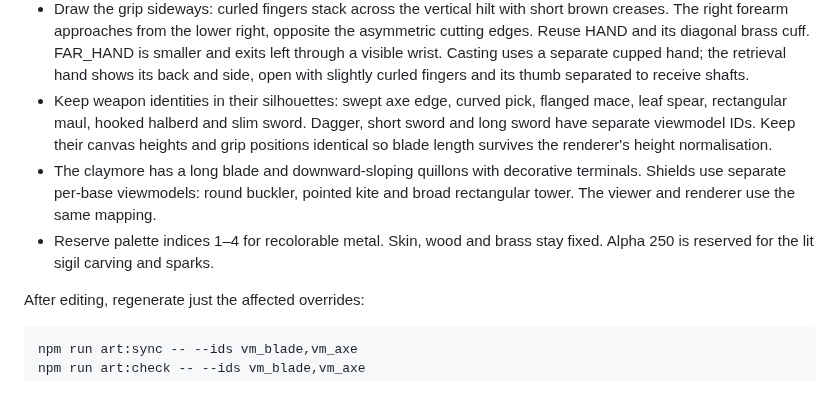
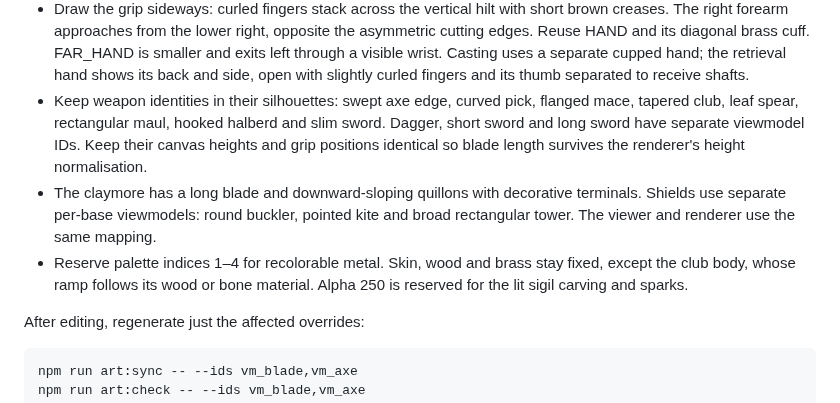
Before and after one commit to snowu/looting-simulator, a Markdown page: docs/design/viewmodel-style.md, the part around the change. Drawn GitHub-style.

Commit message:
Club viewmodel: tapered silhouette, material-following body
The last one-handed holdout gets its own model instead of sharing
the mace: a tapered club whose body ramp follows its wood or bone
material (the exception to skin/wood/brass staying fixed). Wires
through the per-base viewmodel override, the art-sheet viewer, both
manifests and the handoff export, with the style guide updated.

```diff
--- a/docs/design/viewmodel-style.md
+++ b/docs/design/viewmodel-style.md
@@ -17,7 +17,7 @@ brass and cool faceted metal. Author the motifs in `src/art/viewmodels.ts`.
   uses a separate cupped hand; the retrieval hand shows its back and side,
   open with slightly curled fingers and its thumb separated to receive shafts.
 - Keep weapon identities in their silhouettes: swept axe edge, curved pick,
-  flanged mace, leaf spear, rectangular maul, hooked halberd and slim sword.
+  flanged mace, tapered club, leaf spear, rectangular maul, hooked halberd and slim sword.
   Dagger, short sword and long sword have separate viewmodel IDs. Keep their
   canvas heights and grip positions identical so blade length survives the
   renderer's height normalisation.
@@ -25,7 +25,7 @@ brass and cool faceted metal. Author the motifs in `src/art/viewmodels.ts`.
   terminals. Shields use separate per-base viewmodels: round buckler, pointed
   kite and broad rectangular tower. The viewer and renderer use the same mapping.
 - Reserve palette indices 1–4 for recolorable metal. Skin, wood and brass stay
-  fixed. Alpha 250 is reserved for the lit sigil carving and sparks.
+  fixed, except the club body, whose ramp follows its wood or bone material. Alpha 250 is reserved for the lit sigil carving and sparks.
 
 After editing, regenerate just the affected overrides:
 
```
Also changed, not shown: docs/previews/weapons-new-viewmodels.png, 2 other files.
